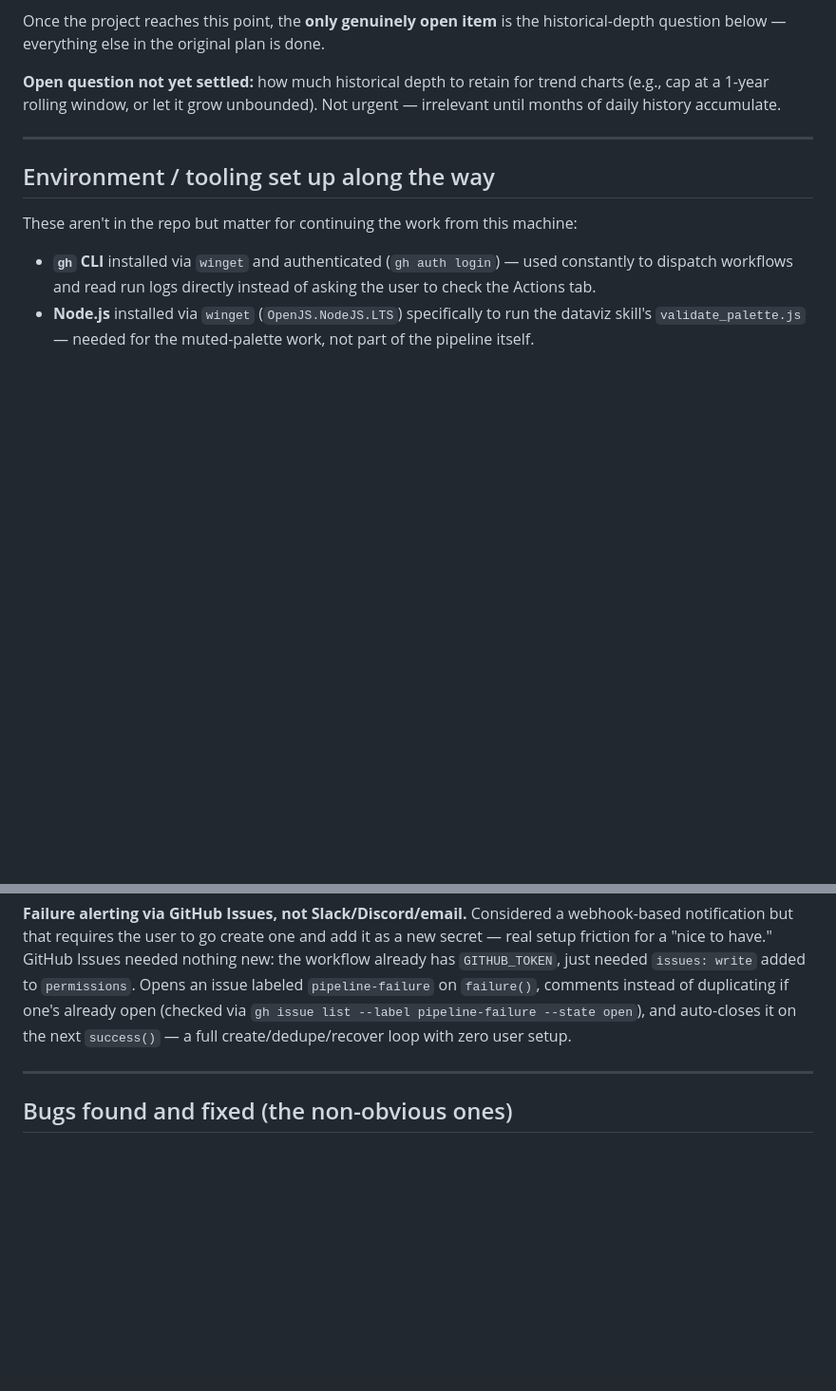
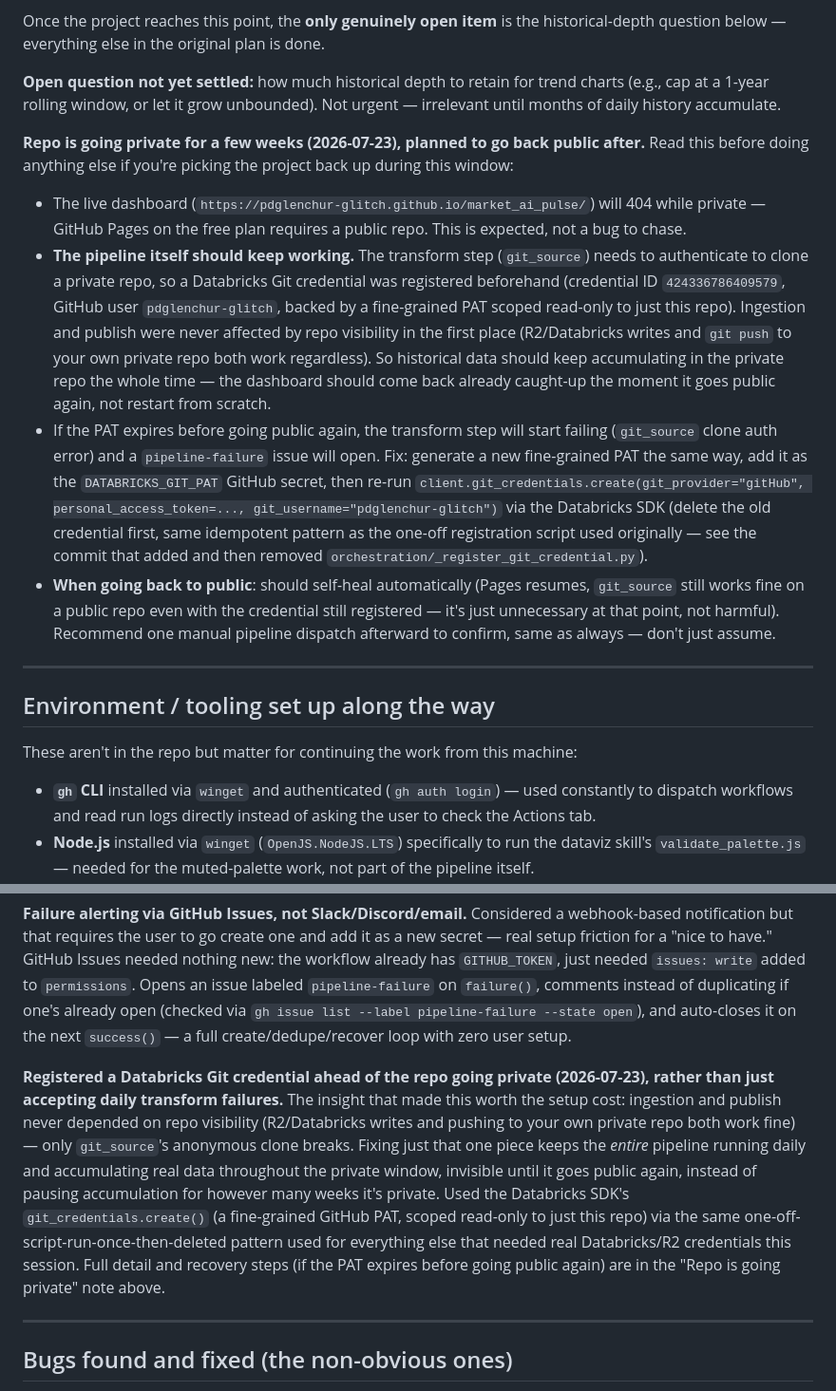
Before and after one commit to pdglenchur-glitch/market_ai_pulse, a Markdown page: PROJECT_MEMORY.md, 2 parts joined by grey strips. Shown at 95% size. Drawn GitHub-style; blank space fills up the shorter version.

Commit message:
Document Databricks Git credential setup for the private-repo window
Registered so the pipeline (including the transform step) keeps running
and accumulating real data the whole time the repo is private, instead of
pausing. Documented the credential ID, recovery steps if the PAT expires,
and what to expect when going back to public.

```diff
--- a/PROJECT_MEMORY.md
+++ b/PROJECT_MEMORY.md
@@ -19,6 +19,13 @@ Phases 0–5 are complete, and Phase 6 is nearly done. Only **6.2 remains**: let
 Once the project reaches this point, the **only genuinely open item** is the historical-depth question below — everything else in the original plan is done.
 
 **Open question not yet settled:** how much historical depth to retain for trend charts (e.g., cap at a 1-year rolling window, or let it grow unbounded). Not urgent — irrelevant until months of daily history accumulate.
+
+**Repo is going private for a few weeks (2026-07-23), planned to go back public after.** Read this before doing anything else if you're picking the project back up during this window:
+
+- The live dashboard (`https://pdglenchur-glitch.github.io/market_ai_pulse/`) will 404 while private — GitHub Pages on the free plan requires a public repo. This is expected, not a bug to chase.
+- **The pipeline itself should keep working.** The transform step (`git_source`) needs to authenticate to clone a private repo, so a Databricks Git credential was registered beforehand (credential ID `424336786409579`, GitHub user `pdglenchur-glitch`, backed by a fine-grained PAT scoped read-only to just this repo). Ingestion and publish were never affected by repo visibility in the first place (R2/Databricks writes and `git push` to your own private repo both work regardless). So historical data should keep accumulating in the private repo the whole time — the dashboard should come back already caught-up the moment it goes public again, not restart from scratch.
+- If the PAT expires before going public again, the transform step will start failing (`git_source` clone auth error) and a `pipeline-failure` issue will open. Fix: generate a new fine-grained PAT the same way, add it as the `DATABRICKS_GIT_PAT` GitHub secret, then re-run `client.git_credentials.create(git_provider="gitHub", personal_access_token=..., git_username="pdglenchur-glitch")` via the Databricks SDK (delete the old credential first, same idempotent pattern as the one-off registration script used originally — see the commit that added and then removed `orchestration/_register_git_credential.py`).
+- **When going back to public**: should self-heal automatically (Pages resumes, `git_source` still works fine on a public repo even with the credential still registered — it's just unnecessary at that point, not harmful). Recommend one manual pipeline dispatch afterward to confirm, same as always — don't just assume.
 
 ---
 
@@ -57,6 +64,8 @@ These aren't in the repo but matter for continuing the work from this machine:
 
 **Failure alerting via GitHub Issues, not Slack/Discord/email.** Considered a webhook-based notification but that requires the user to go create one and add it as a new secret — real setup friction for a "nice to have." GitHub Issues needed nothing new: the workflow already has `GITHUB_TOKEN`, just needed `issues: write` added to `permissions`. Opens an issue labeled `pipeline-failure` on `failure()`, comments instead of duplicating if one's already open (checked via `gh issue list --label pipeline-failure --state open`), and auto-closes it on the next `success()` — a full create/dedupe/recover loop with zero user setup.
 
+**Registered a Databricks Git credential ahead of the repo going private (2026-07-23), rather than just accepting daily transform failures.** The insight that made this worth the setup cost: ingestion and publish never depended on repo visibility (R2/Databricks writes and pushing to your own private repo both work fine) — only `git_source`'s anonymous clone breaks. Fixing just that one piece keeps the *entire* pipeline running daily and accumulating real data throughout the private window, invisible until it goes public again, instead of pausing accumulation for however many weeks it's private. Used the Databricks SDK's `git_credentials.create()` (a fine-grained GitHub PAT, scoped read-only to just this repo) via the same one-off-script-run-once-then-deleted pattern used for everything else that needed real Databricks/R2 credentials this session. Full detail and recovery steps (if the PAT expires before going public again) are in the "Repo is going private" note above.
+
 ---
 
 ## Bugs found and fixed (the non-obvious ones)
```
